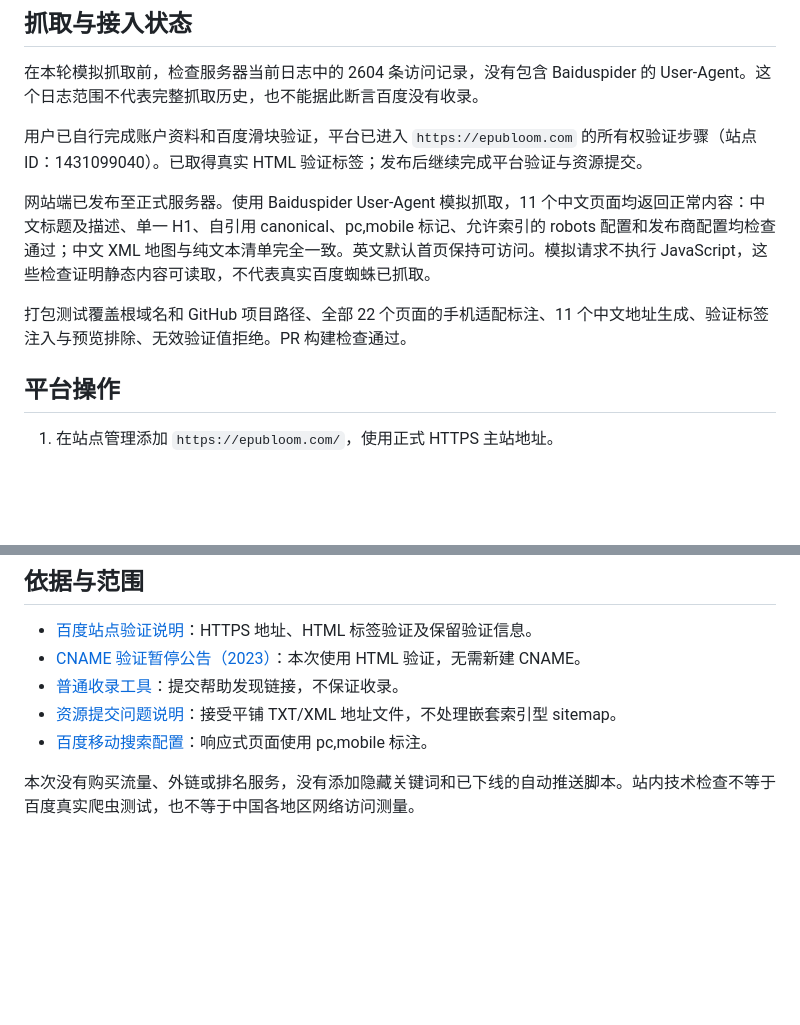
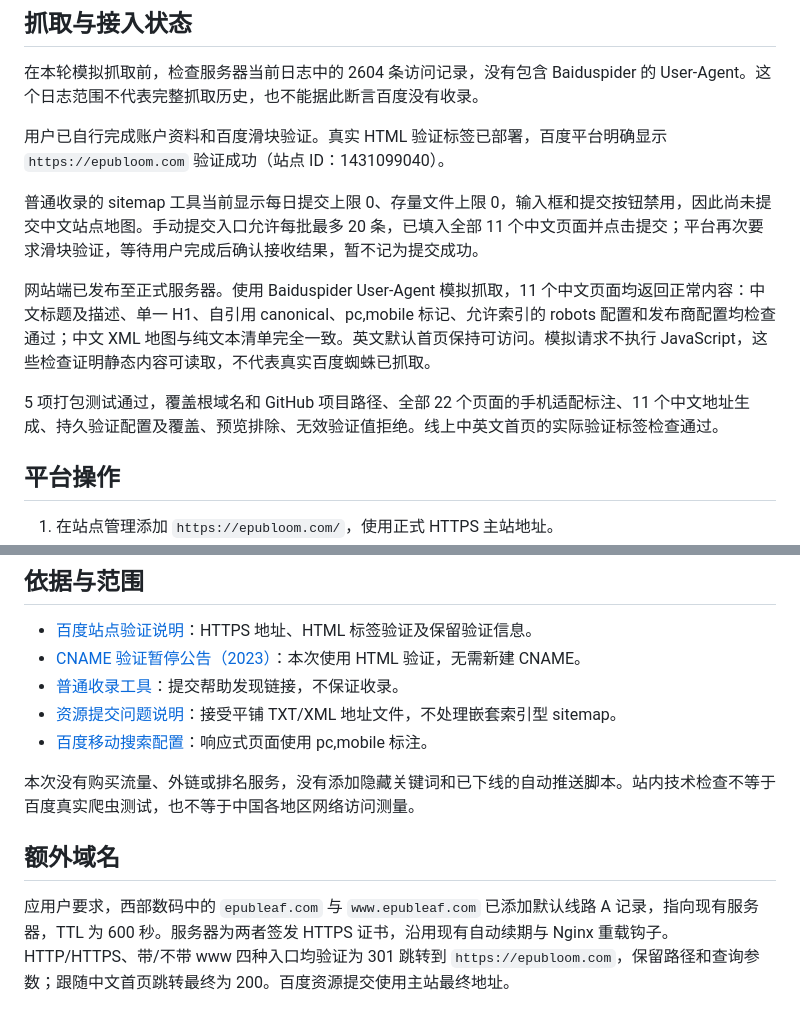
Before and after one commit to ficbase/transmute-web, a Markdown page: docs/baidu-seo-2026-10-09.md, 2 parts joined by grey strips. GitHub-like rendering; blank space fills up the shorter version.

Commit message:
Record successful Baidu ownership verification and submission limits

```diff
--- a/docs/baidu-seo-2026-10-09.md
+++ b/docs/baidu-seo-2026-10-09.md
@@ -13,11 +13,13 @@
 
 在本轮模拟抓取前，检查服务器当前日志中的 2604 条访问记录，没有包含 Baiduspider 的 User-Agent。这个日志范围不代表完整抓取历史，也不能据此断言百度没有收录。
 
-用户已自行完成账户资料和百度滑块验证，平台已进入 `https://epubloom.com` 的所有权验证步骤（站点 ID：1431099040）。已取得真实 HTML 验证标签；发布后继续完成平台验证与资源提交。
+用户已自行完成账户资料和百度滑块验证。真实 HTML 验证标签已部署，百度平台明确显示 `https://epubloom.com` 验证成功（站点 ID：1431099040）。
+
+普通收录的 sitemap 工具当前显示每日提交上限 0、存量文件上限 0，输入框和提交按钮禁用，因此尚未提交中文站点地图。手动提交入口允许每批最多 20 条，已填入全部 11 个中文页面并点击提交；平台再次要求滑块验证，等待用户完成后确认接收结果，暂不记为提交成功。
 
 网站端已发布至正式服务器。使用 Baiduspider User-Agent 模拟抓取，11 个中文页面均返回正常内容：中文标题及描述、单一 H1、自引用 canonical、pc,mobile 标记、允许索引的 robots 配置和发布商配置均检查通过；中文 XML 地图与纯文本清单完全一致。英文默认首页保持可访问。模拟请求不执行 JavaScript，这些检查证明静态内容可读取，不代表真实百度蜘蛛已抓取。
 
-打包测试覆盖根域名和 GitHub 项目路径、全部 22 个页面的手机适配标注、11 个中文地址生成、验证标签注入与预览排除、无效验证值拒绝。PR 构建检查通过。
+5 项打包测试通过，覆盖根域名和 GitHub 项目路径、全部 22 个页面的手机适配标注、11 个中文地址生成、持久验证配置及覆盖、预览排除、无效验证值拒绝。线上中英文首页的实际验证标签检查通过。
 
 ## 平台操作
 
@@ -36,3 +38,7 @@
 - [百度移动搜索配置](https://ziyuan.baidu.com/college/articleinfo?id=1424&page=1)：响应式页面使用 pc,mobile 标注。
 
 本次没有购买流量、外链或排名服务，没有添加隐藏关键词和已下线的自动推送脚本。站内技术检查不等于百度真实爬虫测试，也不等于中国各地区网络访问测量。
+
+## 额外域名
+
+应用户要求，西部数码中的 `epubleaf.com` 与 `www.epubleaf.com` 已添加默认线路 A 记录，指向现有服务器，TTL 为 600 秒。服务器为两者签发 HTTPS 证书，沿用现有自动续期与 Nginx 重载钩子。HTTP/HTTPS、带/不带 www 四种入口均验证为 301 跳转到 `https://epubloom.com`，保留路径和查询参数；跟随中文首页跳转最终为 200。百度资源提交使用主站最终地址。
```
